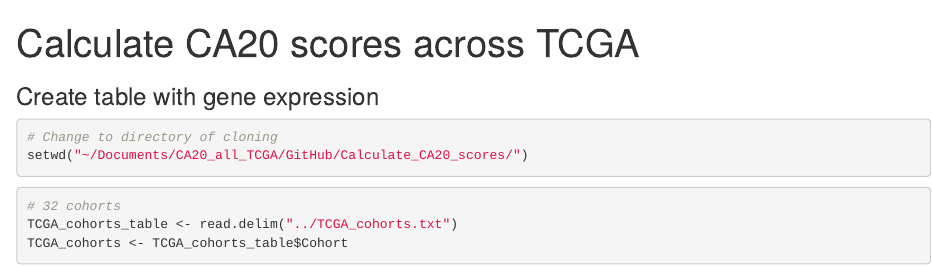
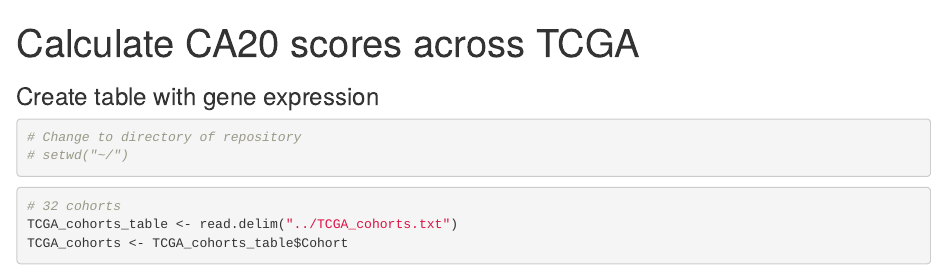
Before and after one commit to bernardo-de-almeida/PanCancer_CentrosomeAmplification, an R Markdown document (Calculate_CA20_scores/Calculate_CA20_scores.Rmd): the page in a window 1100 px wide, from its top. Rendered offline with R 4.5, knitr and Pandoc, with nearby package versions; some code elsewhere in the file could not run offline; common packages that the code uses without loading them are loaded.

Commit message:
Update Calculate_CA20_scores.Rmd
rm working directory

````diff
--- a/Calculate_CA20_scores/Calculate_CA20_scores.Rmd
+++ b/Calculate_CA20_scores/Calculate_CA20_scores.Rmd
@@ -11,8 +11,8 @@ knitr::opts_chunk$set(echo = TRUE)
 
 ```{r set working directory}
 
-# Change to directory of cloning
-setwd("~/Documents/CA20_all_TCGA/GitHub/Calculate_CA20_scores/")
+# Change to directory of repository
+# setwd("~/")
 
 ```
 
````
